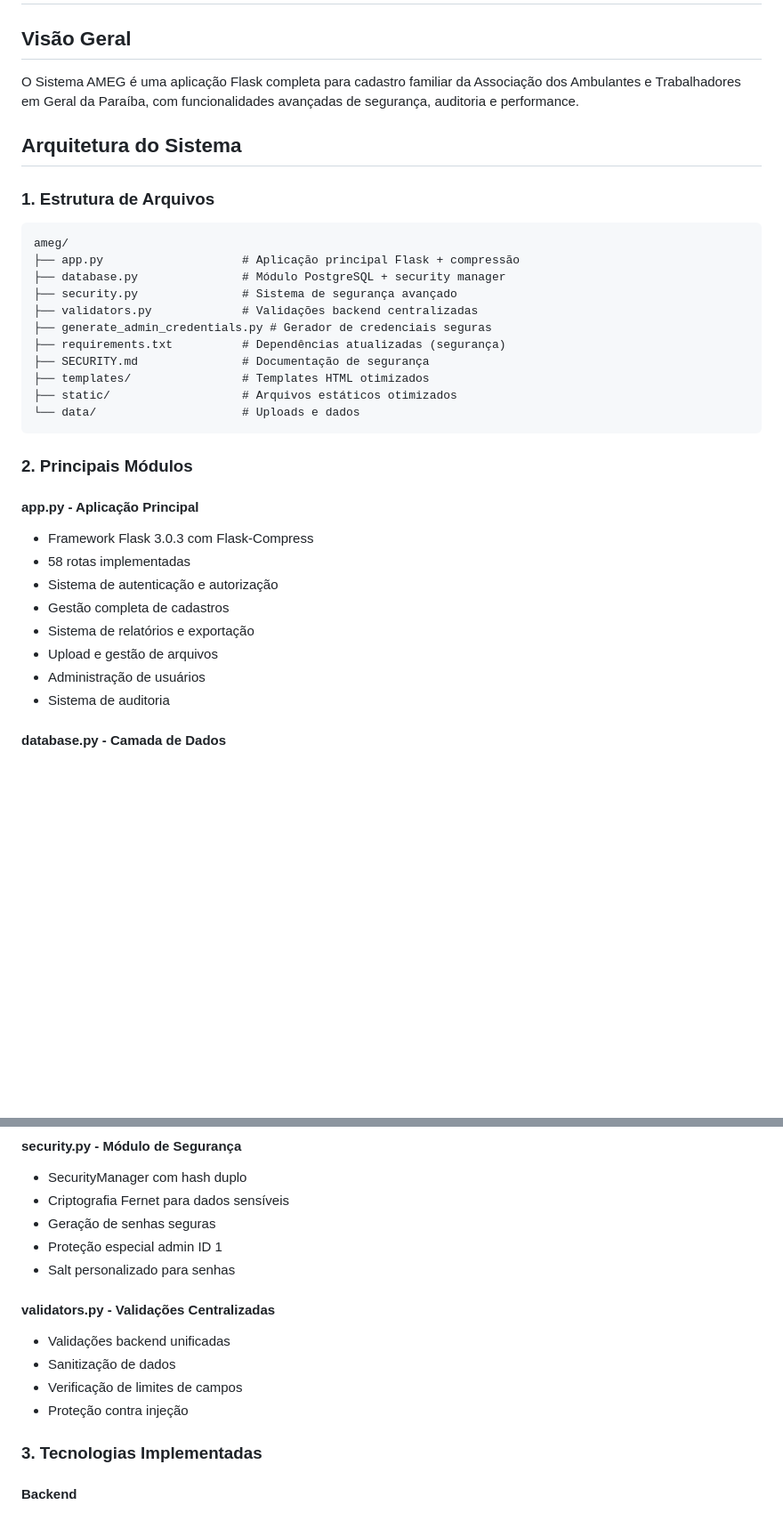
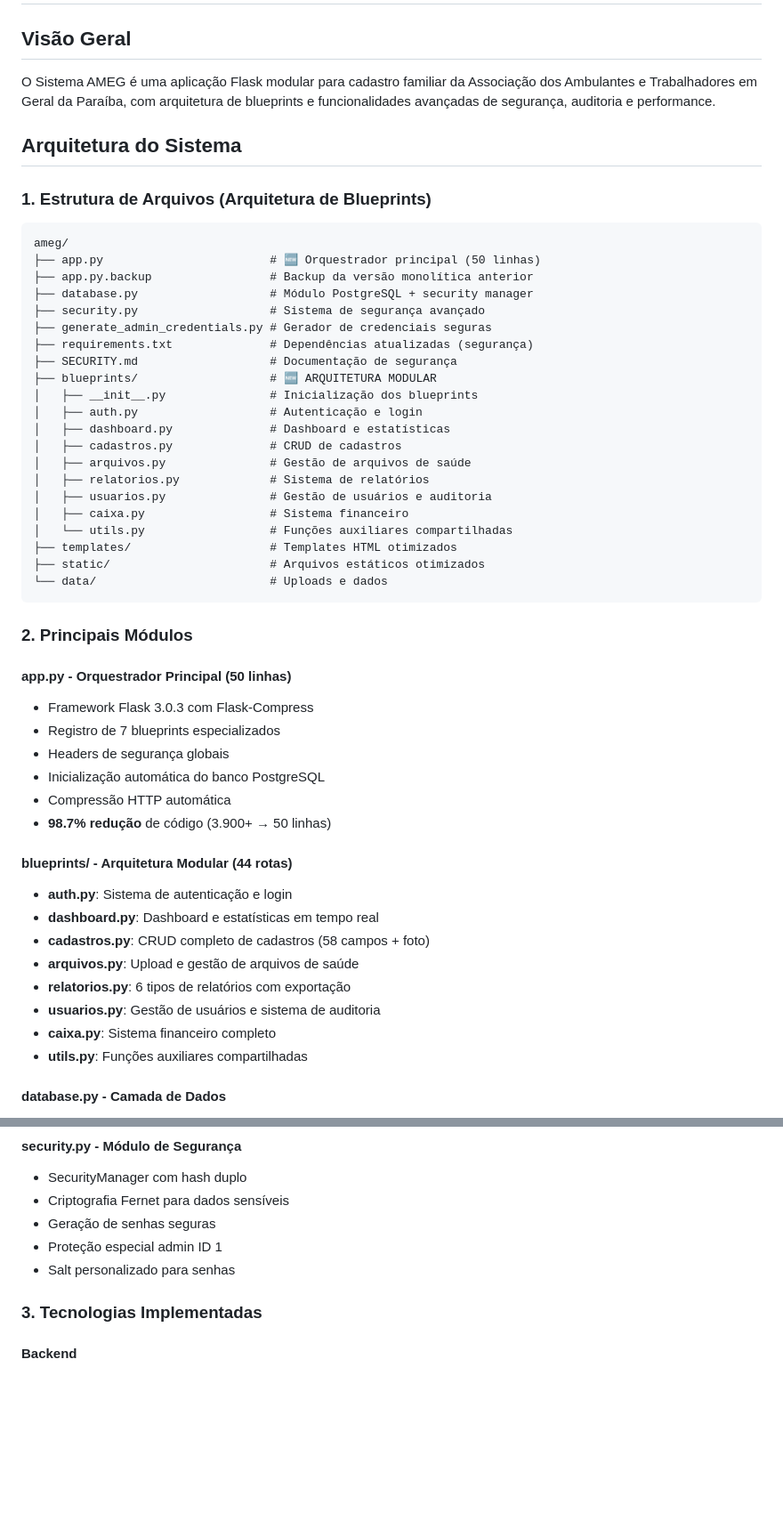
Before and after one commit to efcunha/ameg, a Markdown page: DOCUMENTACAO_APP.md, 2 parts joined by grey strips. Shown: that part at 89% size. Drawn GitHub-style; blank space fills up the shorter version.

````diff
--- a/DOCUMENTACAO_APP.md
+++ b/DOCUMENTACAO_APP.md
@@ -1,36 +1,54 @@
 # Documentação Técnica Detalhada - Sistema AMEG
 
 ## Visão Geral
-O Sistema AMEG é uma aplicação Flask completa para cadastro familiar da Associação dos Ambulantes e Trabalhadores em Geral da Paraíba, com funcionalidades avançadas de segurança, auditoria e performance.
+O Sistema AMEG é uma aplicação Flask modular para cadastro familiar da Associação dos Ambulantes e Trabalhadores em Geral da Paraíba, com arquitetura de blueprints e funcionalidades avançadas de segurança, auditoria e performance.
 
 ## Arquitetura do Sistema
 
-### 1. Estrutura de Arquivos
+### 1. Estrutura de Arquivos (Arquitetura de Blueprints)
 ```
 ameg/
-├── app.py                    # Aplicação principal Flask + compressão
-├── database.py               # Módulo PostgreSQL + security manager
-├── security.py               # Sistema de segurança avançado
-├── validators.py             # Validações backend centralizadas
+├── app.py                        # 🆕 Orquestrador principal (50 linhas)
+├── app.py.backup                 # Backup da versão monolítica anterior
+├── database.py                   # Módulo PostgreSQL + security manager
+├── security.py                   # Sistema de segurança avançado
 ├── generate_admin_credentials.py # Gerador de credenciais seguras
-├── requirements.txt          # Dependências atualizadas (segurança)
-├── SECURITY.md               # Documentação de segurança
-├── templates/                # Templates HTML otimizados
-├── static/                   # Arquivos estáticos otimizados
-└── data/                     # Uploads e dados
+├── requirements.txt              # Dependências atualizadas (segurança)
+├── SECURITY.md                   # Documentação de segurança
+├── blueprints/                   # 🆕 ARQUITETURA MODULAR
+│   ├── __init__.py               # Inicialização dos blueprints
+│   ├── auth.py                   # Autenticação e login
+│   ├── dashboard.py              # Dashboard e estatísticas
+│   ├── cadastros.py              # CRUD de cadastros
+│   ├── arquivos.py               # Gestão de arquivos de saúde
+│   ├── relatorios.py             # Sistema de relatórios
+│   ├── usuarios.py               # Gestão de usuários e auditoria
+│   ├── caixa.py                  # Sistema financeiro
+│   └── utils.py                  # Funções auxiliares compartilhadas
+├── templates/                    # Templates HTML otimizados
+├── static/                       # Arquivos estáticos otimizados
+└── data/                         # Uploads e dados
 ```
 
 ### 2. Principais Módulos
 
-#### **app.py - Aplicação Principal**
+#### **app.py - Orquestrador Principal (50 linhas)**
 - Framework Flask 3.0.3 com Flask-Compress
-- 58 rotas implementadas
-- Sistema de autenticação e autorização
-- Gestão completa de cadastros
-- Sistema de relatórios e exportação
-- Upload e gestão de arquivos
-- Administração de usuários
-- Sistema de auditoria
+- Registro de 7 blueprints especializados
+- Headers de segurança globais
+- Inicialização automática do banco PostgreSQL
+- Compressão HTTP automática
+- **98.7% redução** de código (3.900+ → 50 linhas)
+
+#### **blueprints/ - Arquitetura Modular (44 rotas)**
+- **auth.py**: Sistema de autenticação e login
+- **dashboard.py**: Dashboard e estatísticas em tempo real
+- **cadastros.py**: CRUD completo de cadastros (58 campos + foto)
+- **arquivos.py**: Upload e gestão de arquivos de saúde
+- **relatorios.py**: 6 tipos de relatórios com exportação
+- **usuarios.py**: Gestão de usuários e sistema de auditoria
+- **caixa.py**: Sistema financeiro completo
+- **utils.py**: Funções auxiliares compartilhadas
 
 #### **database.py - Camada de Dados**
 - Conexão PostgreSQL otimizada
@@ -46,12 +64,6 @@ ameg/
 - Geração de senhas seguras
 - Proteção especial admin ID 1
 - Salt personalizado para senhas
-
-#### **validators.py - Validações Centralizadas**
-- Validações backend unificadas
-- Sanitização de dados
-- Verificação de limites de campos
-- Proteção contra injeção
 
 ### 3. Tecnologias Implementadas
 
````
Also changed, not shown: other parts of DOCUMENTACAO_APP.md (+16 -9 lines), README.md (+23 -10 lines), SISTEMA_CAIXA.md (+7 -2 lines).
